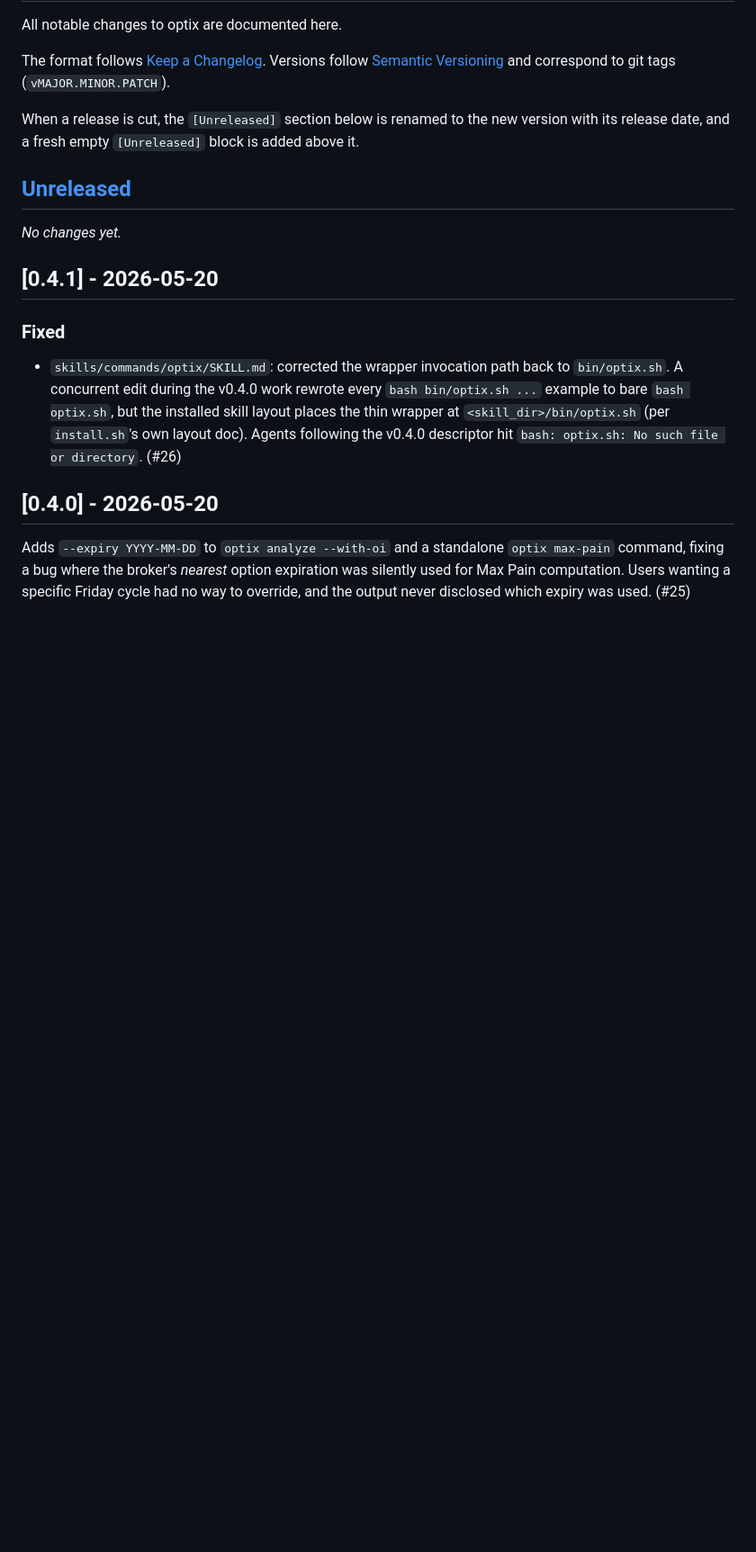
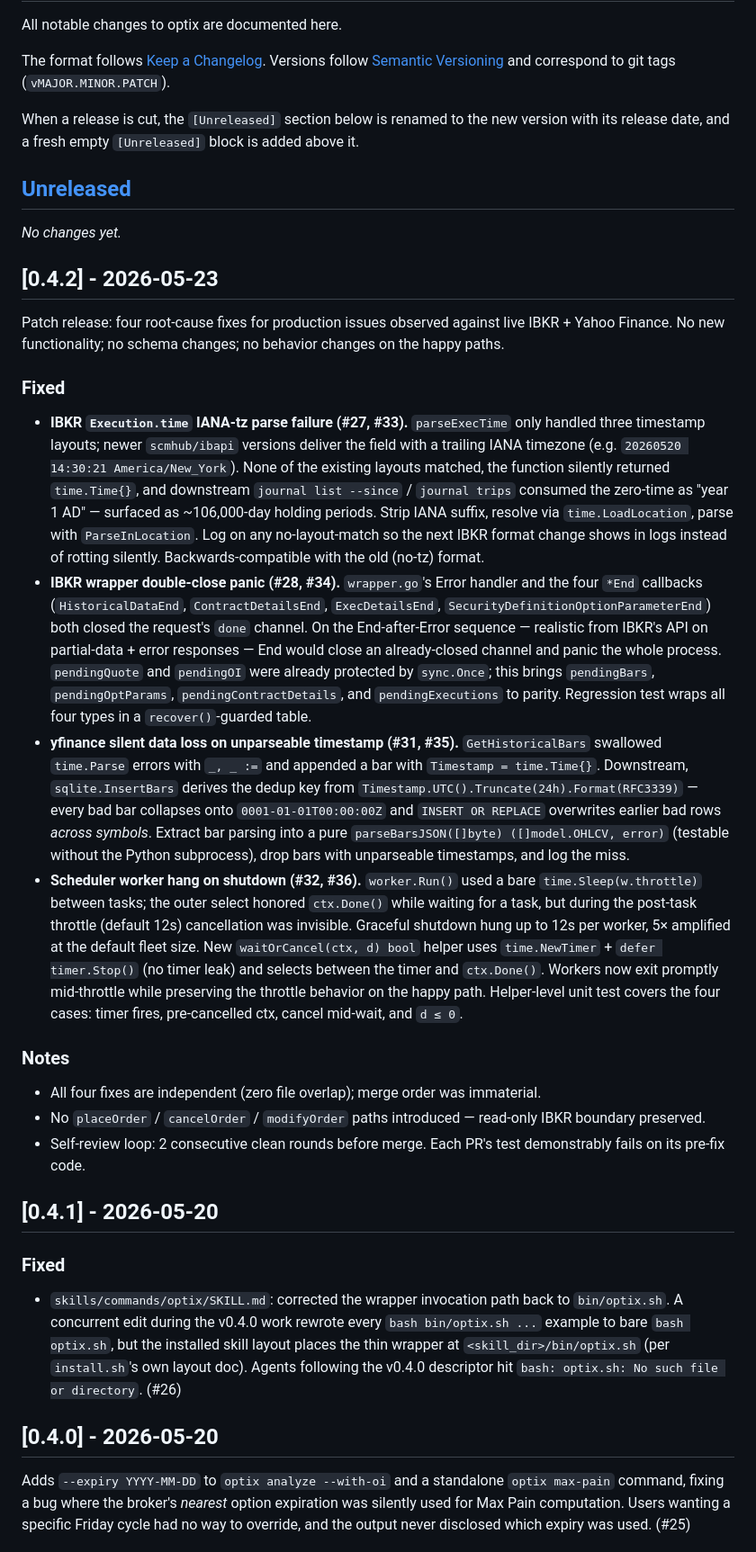
Before and after one commit to IS908/optix, a Markdown page: CHANGELOG.md, the part around the change. Shown at 90% size. Rendered like a GitHub page; blank space fills up the shorter version.

Commit message:
chore(release): v0.4.2
Co-Authored-By: Claude Opus 4.6 (1M context) <noreply@anthropic.com>

```diff
--- a/CHANGELOG.md
+++ b/CHANGELOG.md
@@ -13,6 +13,64 @@ above it.
 ## [Unreleased]
 
 _No changes yet._
+
+## [0.4.2] - 2026-05-23
+
+Patch release: four root-cause fixes for production issues observed against
+live IBKR + Yahoo Finance. No new functionality; no schema changes; no
+behavior changes on the happy paths.
+
+### Fixed
+- **IBKR `Execution.time` IANA-tz parse failure (#27, #33).** `parseExecTime`
+  only handled three timestamp layouts; newer `scmhub/ibapi` versions deliver
+  the field with a trailing IANA timezone (e.g. `20260520 14:30:21
+  America/New_York`). None of the existing layouts matched, the function
+  silently returned `time.Time{}`, and downstream `journal list --since` /
+  `journal trips` consumed the zero-time as "year 1 AD" — surfaced as
+  ~106,000-day holding periods. Strip IANA suffix, resolve via
+  `time.LoadLocation`, parse with `ParseInLocation`. Log on any
+  no-layout-match so the next IBKR format change shows in logs instead of
+  rotting silently. Backwards-compatible with the old (no-tz) format.
+- **IBKR wrapper double-close panic (#28, #34).** `wrapper.go`'s Error
+  handler and the four `*End` callbacks (`HistoricalDataEnd`,
+  `ContractDetailsEnd`, `ExecDetailsEnd`,
+  `SecurityDefinitionOptionParameterEnd`) both closed the request's `done`
+  channel. On the End-after-Error sequence — realistic from IBKR's API on
+  partial-data + error responses — End would close an already-closed
+  channel and panic the whole process. `pendingQuote` and `pendingOI` were
+  already protected by `sync.Once`; this brings `pendingBars`,
+  `pendingOptParams`, `pendingContractDetails`, and `pendingExecutions`
+  to parity. Regression test wraps all four types in a `recover()`-guarded
+  table.
+- **yfinance silent data loss on unparseable timestamp (#31, #35).**
+  `GetHistoricalBars` swallowed `time.Parse` errors with `_, _ :=` and
+  appended a bar with `Timestamp = time.Time{}`. Downstream,
+  `sqlite.InsertBars` derives the dedup key from
+  `Timestamp.UTC().Truncate(24h).Format(RFC3339)` — every bad bar collapses
+  onto `0001-01-01T00:00:00Z` and `INSERT OR REPLACE` overwrites earlier
+  bad rows *across symbols*. Extract bar parsing into a pure
+  `parseBarsJSON([]byte) ([]model.OHLCV, error)` (testable without the
+  Python subprocess), drop bars with unparseable timestamps, and log the
+  miss.
+- **Scheduler worker hang on shutdown (#32, #36).** `worker.Run()` used a
+  bare `time.Sleep(w.throttle)` between tasks; the outer select honored
+  `ctx.Done()` while waiting for a task, but during the post-task throttle
+  (default 12s) cancellation was invisible. Graceful shutdown hung up to
+  12s per worker, 5× amplified at the default fleet size. New
+  `waitOrCancel(ctx, d) bool` helper uses `time.NewTimer` +
+  `defer timer.Stop()` (no timer leak) and selects between the timer and
+  `ctx.Done()`. Workers now exit promptly mid-throttle while preserving
+  the throttle behavior on the happy path. Helper-level unit test covers
+  the four cases: timer fires, pre-cancelled ctx, cancel mid-wait, and
+  `d ≤ 0`.
+
+### Notes
+- All four fixes are independent (zero file overlap); merge order was
+  immaterial.
+- No `placeOrder` / `cancelOrder` / `modifyOrder` paths introduced —
+  read-only IBKR boundary preserved.
+- Self-review loop: 2 consecutive clean rounds before merge. Each PR's
+  test demonstrably fails on its pre-fix code.
 
 ## [0.4.1] - 2026-05-20
 
```
